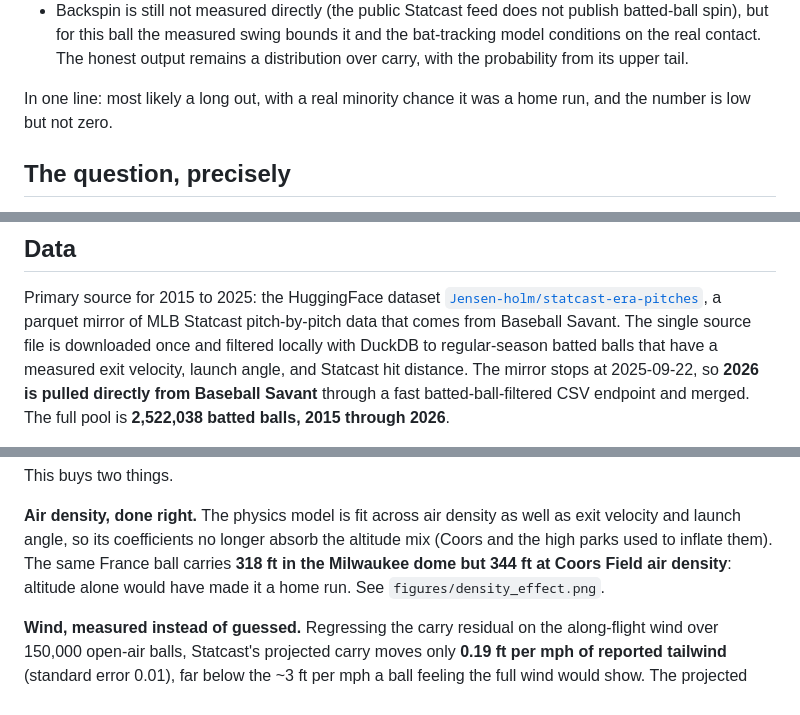
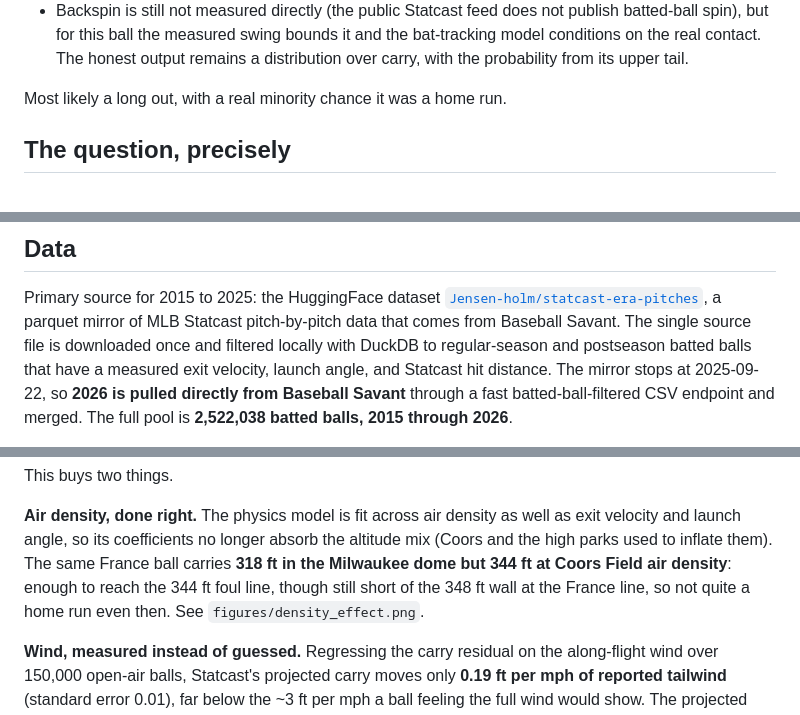
Before and after one commit to doyled-it/big-eiffel, a Markdown page: README.md, 3 parts joined by grey strips. GitHub-like rendering.

```diff
--- a/README.md
+++ b/README.md
@@ -40,8 +40,7 @@ The ball most likely would not have gone out, but it was far from hopeless.
   the bat-tracking model conditions on the real contact. The honest output
   remains a distribution over carry, with the probability from its upper tail.
 
-In one line: most likely a long out, with a real minority chance it was a home
-run, and the number is low but not zero.
+Most likely a long out, with a real minority chance it was a home run.
 
 ## The question, precisely
 
@@ -69,7 +68,7 @@ Primary source for 2015 to 2025: the HuggingFace dataset
 [`Jensen-holm/statcast-era-pitches`](https://huggingface.co/datasets/Jensen-holm/statcast-era-pitches),
 a parquet mirror of MLB Statcast pitch-by-pitch data that comes from Baseball
 Savant. The single source file is downloaded once and filtered locally with
-DuckDB to regular-season batted balls that have a measured exit velocity, launch
+DuckDB to regular-season and postseason batted balls that have a measured exit velocity, launch
 angle, and Statcast hit distance. The mirror stops at 2025-09-22, so **2026 is
 pulled directly from Baseball Savant** through a fast batted-ball-filtered CSV
 endpoint and merged. The full pool is **2,522,038 batted balls, 2015 through
@@ -205,7 +204,8 @@ This buys two things.
 as exit velocity and launch angle, so its coefficients no longer absorb the
 altitude mix (Coors and the high parks used to inflate them). The same France
 ball carries **318 ft in the Milwaukee dome but 344 ft at Coors Field air
-density**: altitude alone would have made it a home run. See
+density**: enough to reach the 344 ft foul line, though still short of the 348 ft
+wall at the France line, so not quite a home run even then. See
 `figures/density_effect.png`.
 
 **Wind, measured instead of guessed.** Regressing the carry residual on the
```
Also changed, not shown: other parts of README.md (+16 -16 lines).
